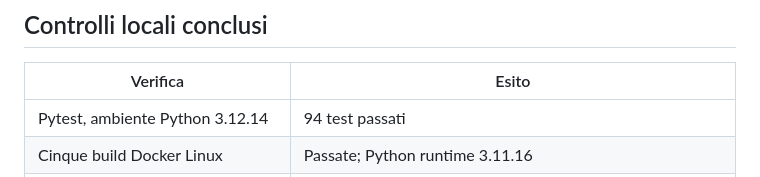
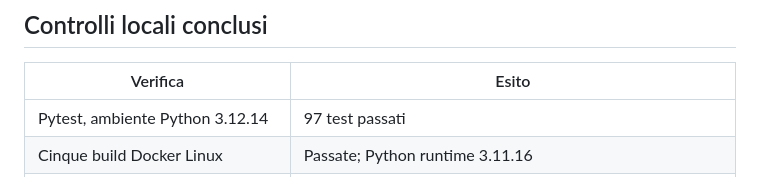
Before and after one commit to davidevaloroso-sys/ot-security, a Markdown page: docs/REMEDIATION-STATUS.md, the part around the change. Rendered like a GitHub page.

```diff
--- a/docs/REMEDIATION-STATUS.md
+++ b/docs/REMEDIATION-STATUS.md
@@ -25,7 +25,7 @@ Il run remoto [36615805957](https://github.com/davidevaloroso-sys/ot-security/ac
 
 | Verifica | Esito |
 |---|---|
-| Pytest, ambiente Python 3.12.14 | 94 test passati |
+| Pytest, ambiente Python 3.12.14 | 97 test passati |
 | Cinque build Docker Linux | Passate; Python runtime 3.11.16 |
 | Caricamento modello IA, UID 10001, filesystem read-only, rete assente | Passato |
 | Portabilità modello su 10.000 righe | Differenza massima probabilità 0.0, classi identiche a soglia 0.70 |
```
Also changed, not shown: README.md (+1 -1 lines).
